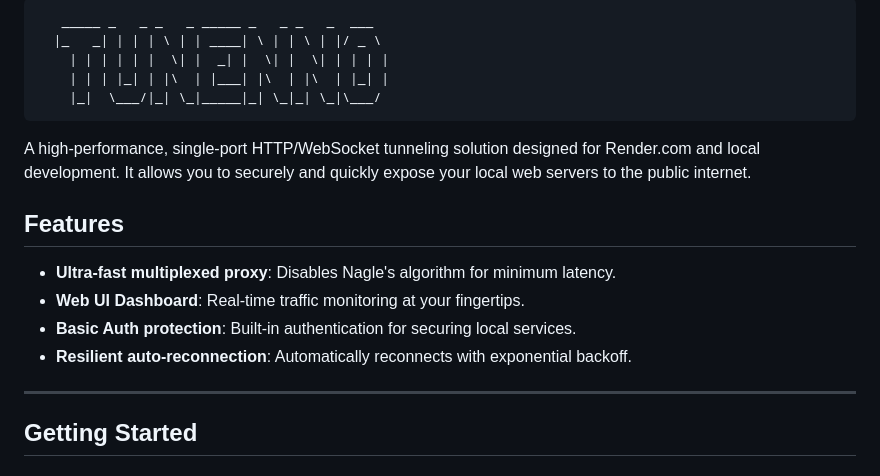
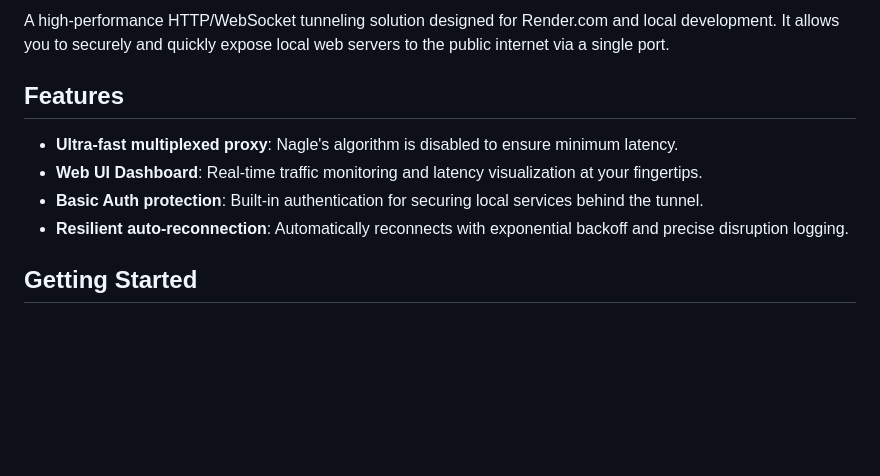
Before and after one commit to shubhyagami/tunnel, a Markdown page: README.md, the part around one of its changes. Rendered like a GitHub page; blank space fills up the shorter version.

````diff
--- a/README.md
+++ b/README.md
@@ -7,22 +7,12 @@
 
-```
-   _____ _   _ _   _ _____ _   _ _   _  ___
-  |_   _| | | | \ | | ____| \ | | \ | |/ _ \
-    | | | | | |  \| |  _| |  \| |  \| | | | |
-    | | | |_| | |\  | |___| |\  | |\  | |_| |
-    |_|  \___/|_| \_|_____|_| \_|_| \_|\___/
-```
-
-A high-performance, single-port HTTP/WebSocket tunneling solution designed for Render.com and local development. It allows you to securely and quickly expose your local web servers to the public internet.
+A high-performance HTTP/WebSocket tunneling solution designed for Render.com and local development. It allows you to securely and quickly expose local web servers to the public internet via a single port.
 
 ## Features
 
-- **Ultra-fast multiplexed proxy**: Disables Nagle's algorithm for minimum latency.
-- **Web UI Dashboard**: Real-time traffic monitoring at your fingertips.
-- **Basic Auth protection**: Built-in authentication for securing local services.
-- **Resilient auto-reconnection**: Automatically reconnects with exponential backoff.
-
----
+- **Ultra-fast multiplexed proxy**: Nagle's algorithm is disabled to ensure minimum latency.
+- **Web UI Dashboard**: Real-time traffic monitoring and latency visualization at your fingertips.
+- **Basic Auth protection**: Built-in authentication for securing local services behind the tunnel.
+- **Resilient auto-reconnection**: Automatically reconnects with exponential backoff and precise disruption logging.
 
 ## Getting Started
 
````
Also changed, not shown: other parts of README.md (+10 -21 lines).
